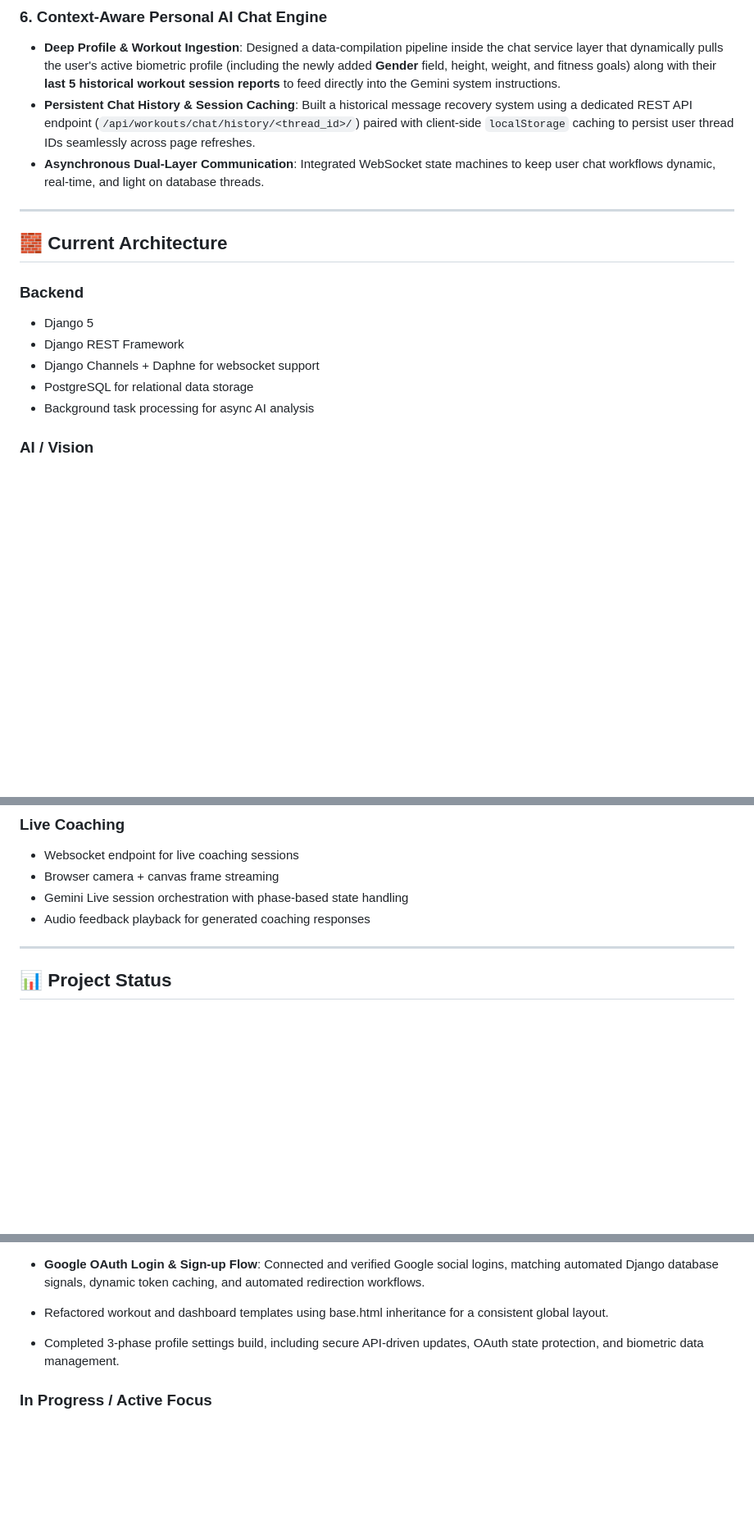
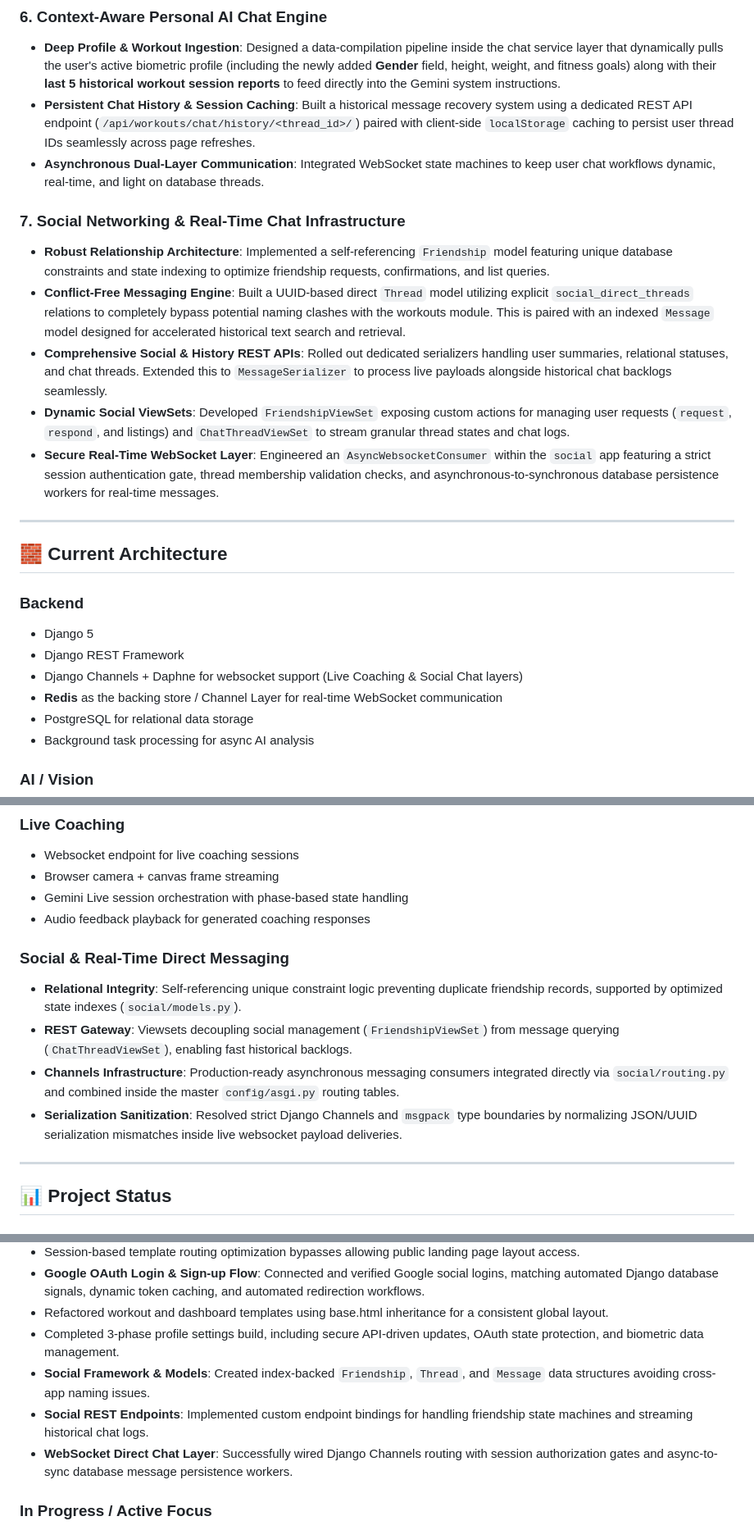
Before and after one commit to rakanHijazeen/Vertex_Fit, a Markdown page: README.md, 3 parts joined by grey strips. Shown at 82% size. GitHub-like rendering; blank space fills up the shorter version.

Commit message:
docs: updated readme file (social)

```diff
--- a/README.md
+++ b/README.md
@@ -66,6 +66,14 @@ The system is designed to turn a simple camera feed into a coaching loop that ca
 - **Persistent Chat History & Session Caching**: Built a historical message recovery system using a dedicated REST API endpoint (`/api/workouts/chat/history/<thread_id>/`) paired with client-side `localStorage` caching to persist user thread IDs seamlessly across page refreshes.
 - **Asynchronous Dual-Layer Communication**: Integrated WebSocket state machines to keep user chat workflows dynamic, real-time, and light on database threads.
 
+### 7. Social Networking & Real-Time Chat Infrastructure
+
+- **Robust Relationship Architecture**: Implemented a self-referencing `Friendship` model featuring unique database constraints and state indexing to optimize friendship requests, confirmations, and list queries.
+- **Conflict-Free Messaging Engine**: Built a UUID-based direct `Thread` model utilizing explicit `social_direct_threads` relations to completely bypass potential naming clashes with the workouts module. This is paired with an indexed `Message` model designed for accelerated historical text search and retrieval.
+- **Comprehensive Social & History REST APIs**: Rolled out dedicated serializers handling user summaries, relational statuses, and chat threads. Extended this to `MessageSerializer` to process live payloads alongside historical chat backlogs seamlessly.
+- **Dynamic Social ViewSets**: Developed `FriendshipViewSet` exposing custom actions for managing user requests (`request`, `respond`, and listings) and `ChatThreadViewSet` to stream granular thread states and chat logs.
+- **Secure Real-Time WebSocket Layer**: Engineered an `AsyncWebsocketConsumer` within the `social` app featuring a strict session authentication gate, thread membership validation checks, and asynchronous-to-synchronous database persistence workers for real-time messages.
+
 ---
 
 ## 🧱 Current Architecture
@@ -74,7 +82,8 @@ The system is designed to turn a simple camera feed into a coaching loop that ca
 
 - Django 5
 - Django REST Framework
-- Django Channels + Daphne for websocket support
+- Django Channels + Daphne for websocket support (Live Coaching & Social Chat layers)
+- **Redis** as the backing store / Channel Layer for real-time WebSocket communication
 - PostgreSQL for relational data storage
 - Background task processing for async AI analysis
 
@@ -140,6 +149,12 @@ The system is designed to turn a simple camera feed into a coaching loop that ca
 - Gemini Live session orchestration with phase-based state handling
 - Audio feedback playback for generated coaching responses
 
+### Social & Real-Time Direct Messaging
+
+- **Relational Integrity**: Self-referencing unique constraint logic preventing duplicate friendship records, supported by optimized state indexes (`social/models.py`).
+- **REST Gateway**: Viewsets decoupling social management (`FriendshipViewSet`) from message querying (`ChatThreadViewSet`), enabling fast historical backlogs.
+- **Channels Infrastructure**: Production-ready asynchronous messaging consumers integrated directly via `social/routing.py` and combined inside the master `config/asgi.py` routing tables.
+- **Serialization Sanitization**: Resolved strict Django Channels and `msgpack` type boundaries by normalizing JSON/UUID serialization mismatches inside live websocket payload deliveries.
 ---
 
 ## 📊 Project Status
@@ -165,8 +180,10 @@ The system is designed to turn a simple camera feed into a coaching loop that ca
 - Session-based template routing optimization bypasses allowing public landing page layout access.
 - **Google OAuth Login & Sign-up Flow**: Connected and verified Google social logins, matching automated Django database signals, dynamic token caching, and automated redirection workflows.
 - Refactored workout and dashboard templates using base.html inheritance for a consistent global layout.
-
 - Completed 3-phase profile settings build, including secure API-driven updates, OAuth state protection, and biometric data management.
+- **Social Framework & Models**: Created index-backed `Friendship`, `Thread`, and `Message` data structures avoiding cross-app naming issues.
+- **Social REST Endpoints**: Implemented custom endpoint bindings for handling friendship state machines and streaming historical chat logs.
+- **WebSocket Direct Chat Layer**: Successfully wired Django Channels routing with session authorization gates and async-to-sync database message persistence workers.
 
 ### In Progress / Active Focus
 
```
Also changed, not shown: other parts of README.md (+1 -0 lines).
